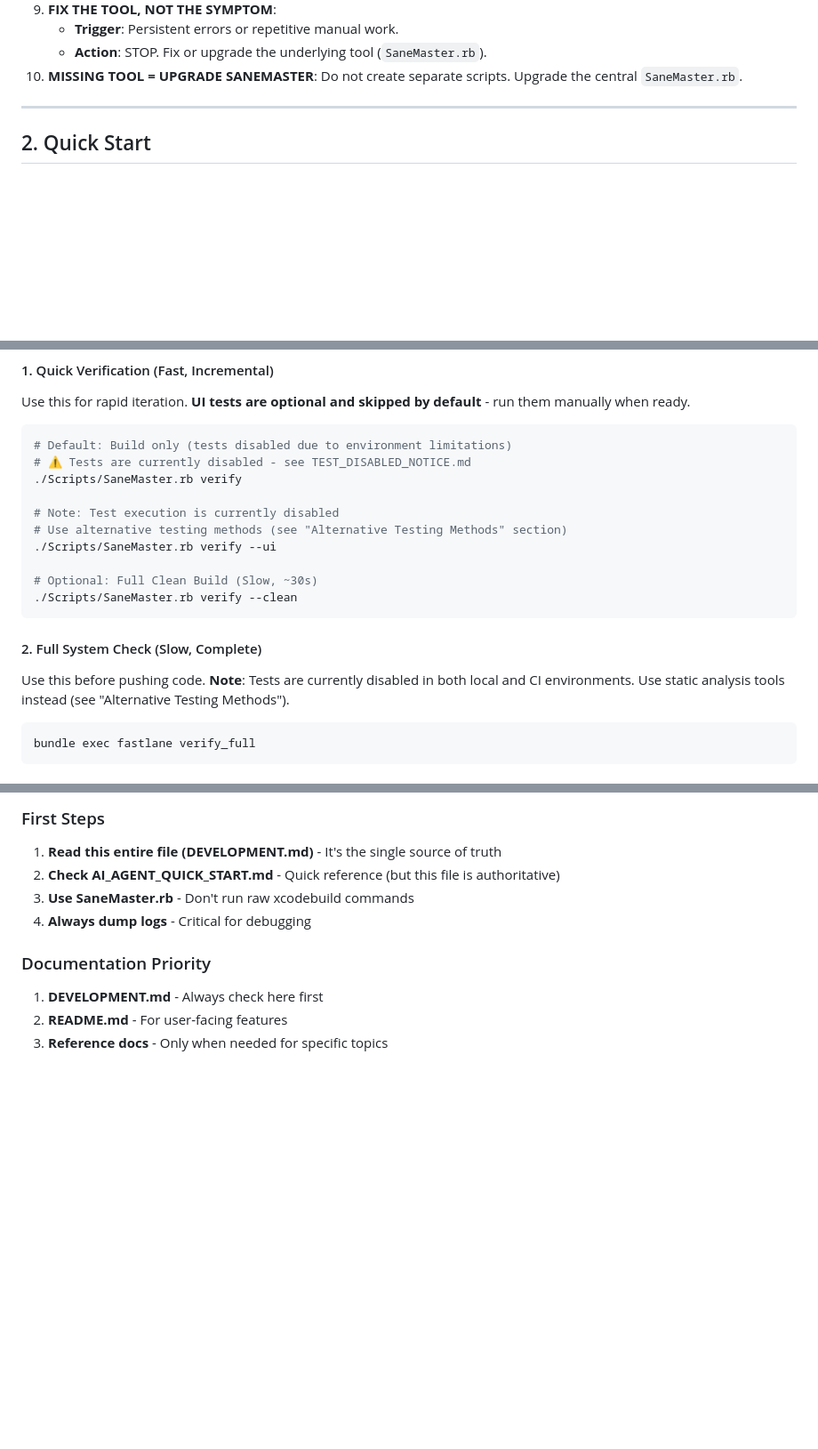
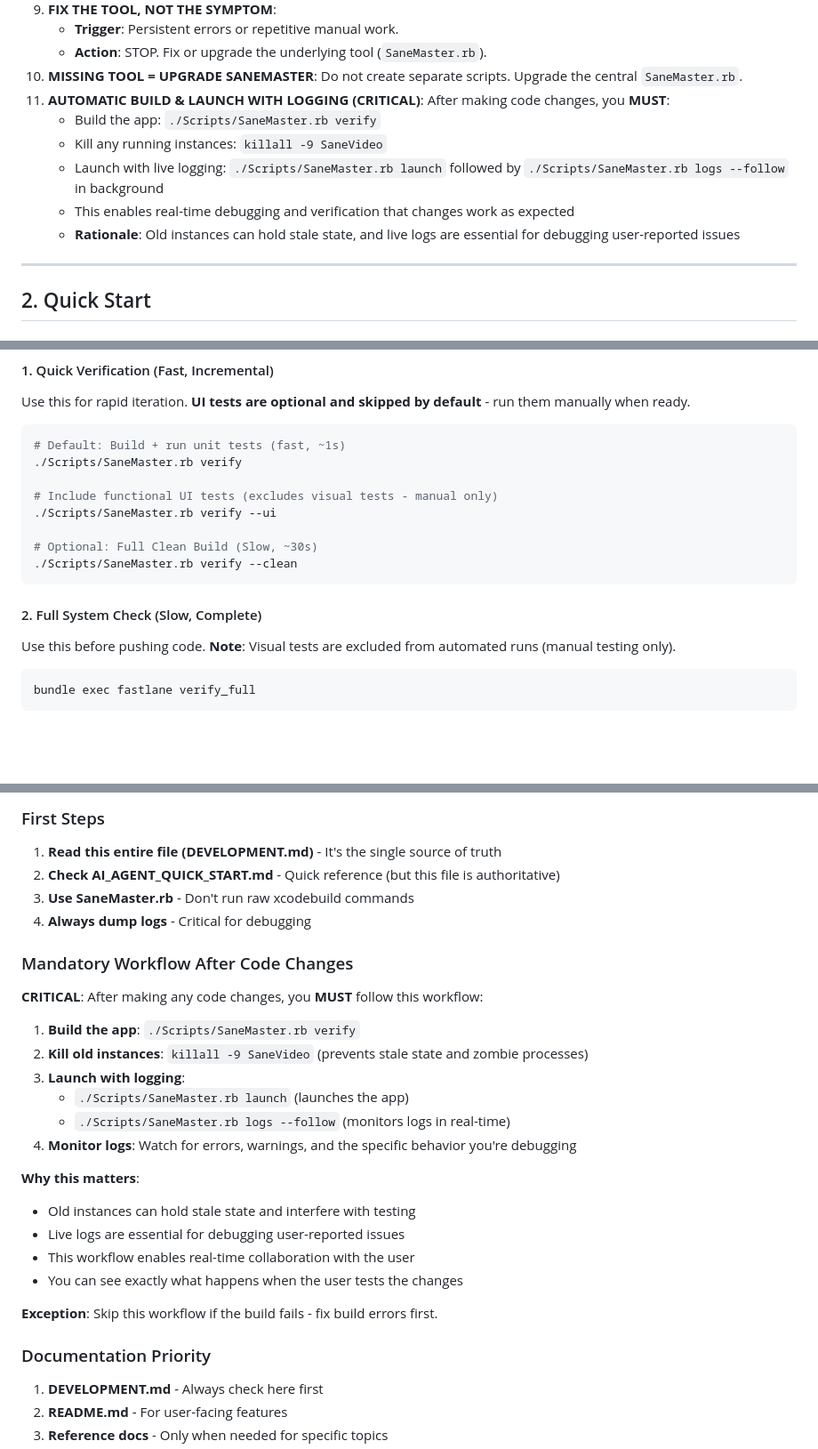
Before and after one commit to sane-apps/SaneVideo, a Markdown page: DEVELOPMENT.md, 3 parts joined by grey strips. Shown at 89% size. Drawn GitHub-style; blank space fills up the shorter version.

````diff
--- a/DEVELOPMENT.md
+++ b/DEVELOPMENT.md
@@ -68,6 +69,12 @@
    - **Trigger**: Persistent errors or repetitive manual work.
    - **Action**: STOP. Fix or upgrade the underlying tool (`SaneMaster.rb`).
 10. **MISSING TOOL = UPGRADE SANEMASTER**: Do not create separate scripts. Upgrade the central `SaneMaster.rb`.
+11. **AUTOMATIC BUILD & LAUNCH WITH LOGGING (CRITICAL)**: After making code changes, you **MUST**:
+    - Build the app: `./Scripts/SaneMaster.rb verify`
+    - Kill any running instances: `killall -9 SaneVideo`
+    - Launch with live logging: `./Scripts/SaneMaster.rb launch` followed by `./Scripts/SaneMaster.rb logs --follow` in background
+    - This enables real-time debugging and verification that changes work as expected
+    - **Rationale**: Old instances can hold stale state, and live logs are essential for debugging user-reported issues
 
 ---
 
@@ -217,12 +224,10 @@ AppLogger.general     // Everything else
 Use this for rapid iteration. **UI tests are optional and skipped by default** - run them manually when ready.
 
 ```bash
-# Default: Build only (tests disabled due to environment limitations)
-# ⚠️ Tests are currently disabled - see TEST_DISABLED_NOTICE.md
+# Default: Build + run unit tests (fast, ~1s)
 ./Scripts/SaneMaster.rb verify
 
-# Note: Test execution is currently disabled
-# Use alternative testing methods (see "Alternative Testing Methods" section)
+# Include functional UI tests (excludes visual tests - manual only)
 ./Scripts/SaneMaster.rb verify --ui
 
 # Optional: Full Clean Build (Slow, ~30s)
@@ -231,7 +236,7 @@ Use this for rapid iteration. **UI tests are optional and skipped by default** -
 
 #### 2. Full System Check (Slow, Complete)
 
-Use this before pushing code. **Note**: Tests are currently disabled in both local and CI environments. Use static analysis tools instead (see "Alternative Testing Methods").
+Use this before pushing code. **Note**: Visual tests are excluded from automated runs (manual testing only).
 
 ```bash
 bundle exec fastlane verify_full
@@ -590,6 +599,25 @@ The following files are historical records and should NOT be used as primary sou
 3. **Use SaneMaster.rb** - Don't run raw xcodebuild commands
 4. **Always dump logs** - Critical for debugging
 
+### Mandatory Workflow After Code Changes
+
+**CRITICAL**: After making any code changes, you **MUST** follow this workflow:
+
+1. **Build the app**: `./Scripts/SaneMaster.rb verify`
+2. **Kill old instances**: `killall -9 SaneVideo` (prevents stale state and zombie processes)
+3. **Launch with logging**:
+   - `./Scripts/SaneMaster.rb launch` (launches the app)
+   - `./Scripts/SaneMaster.rb logs --follow` (monitors logs in real-time)
+4. **Monitor logs**: Watch for errors, warnings, and the specific behavior you're debugging
+
+**Why this matters**:
+- Old instances can hold stale state and interfere with testing
+- Live logs are essential for debugging user-reported issues
+- This workflow enables real-time collaboration with the user
+- You can see exactly what happens when the user tests the changes
+
+**Exception**: Skip this workflow if the build fails - fix build errors first.
+
 ### Documentation Priority
 
 1. **DEVELOPMENT.md** - Always check here first
````
Also changed, not shown: other parts of DEVELOPMENT.md (+33 -28 lines).
